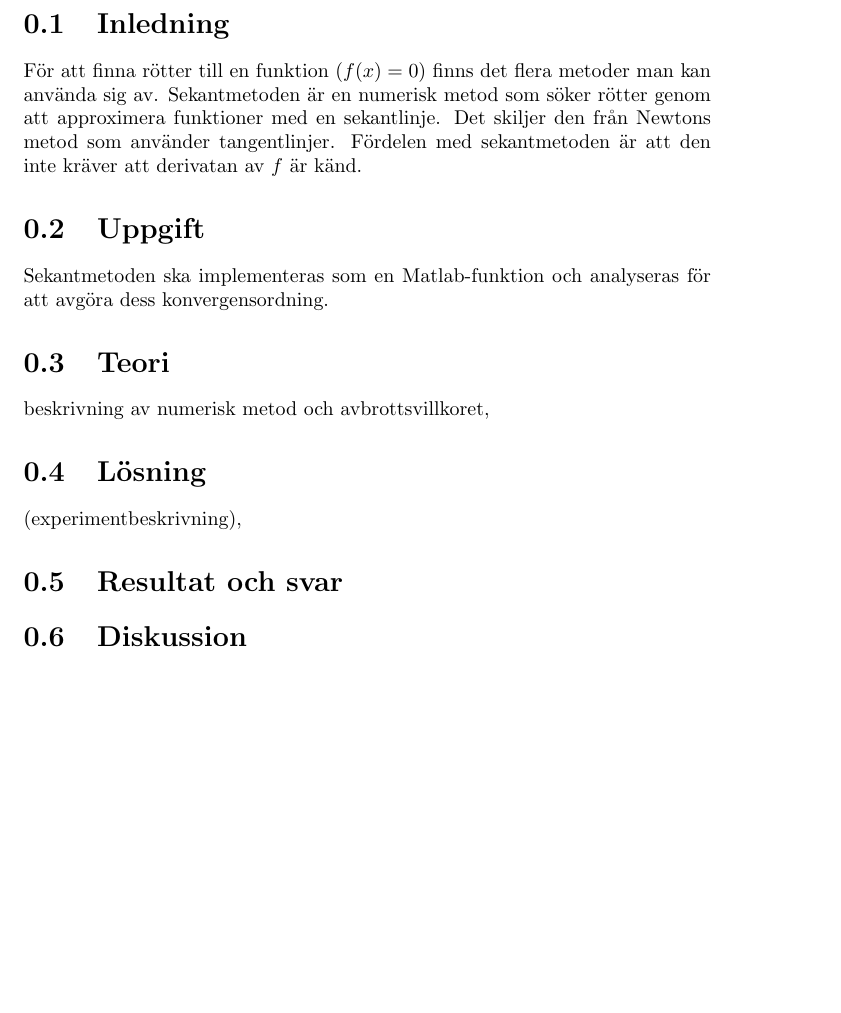
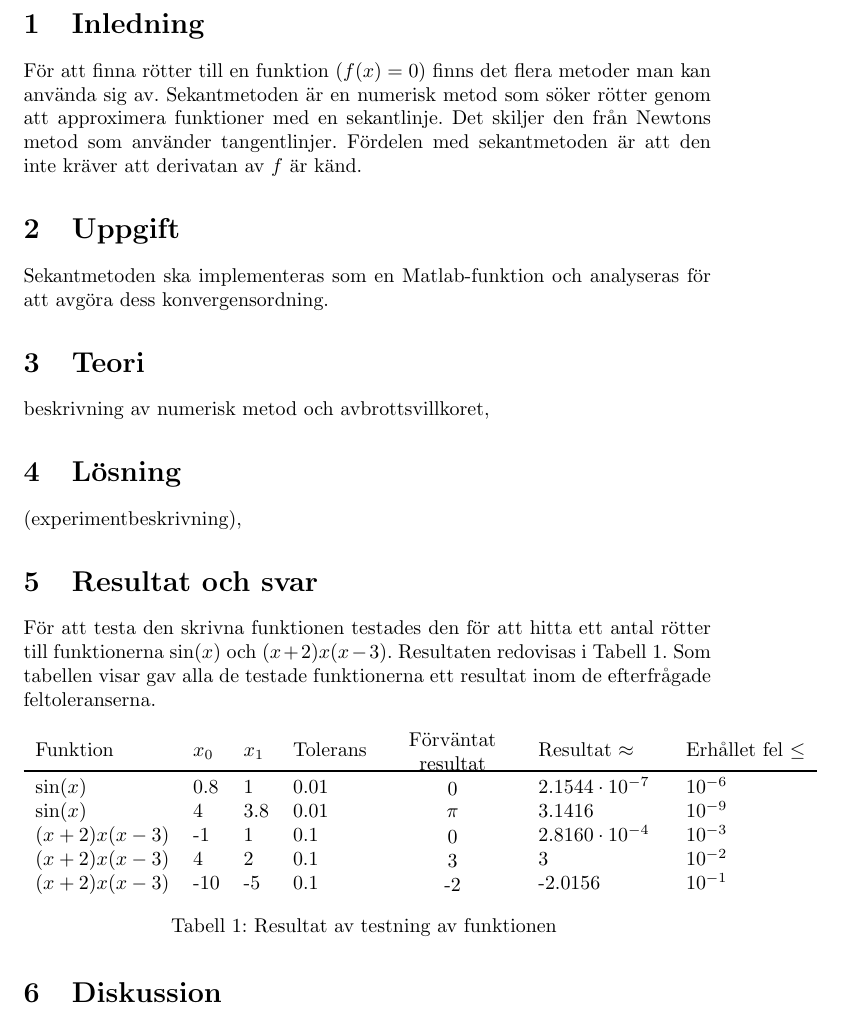
Before and after one commit to Emiluren/automatic-meme, a LaTeX document (project2/report.tex): part of page 2 of 2, cut so that both start at the same text, the shorter picture padded with empty space. Compiled offline with pdfLaTeX.

Commit message:
Add table to results

```diff
--- a/project2/report.tex
+++ b/project2/report.tex
@@ -1,5 +1,6 @@
-\documentclass{report}
-\usepackage{mathtools}
+\documentclass{article}
+\usepackage[swedish]{babel}
+\usepackage{booktabs, float, listings, mathtools, tabu}
 
 \title{TANA21: Implementation sekantmetoden i Matlab}
 \author{Emil Segerbäck \and Olav Övrebö}
@@ -20,6 +22,19 @@ beskrivning av numerisk metod och avbrottsvillkoret,
 (experimentbeskrivning),
 
 \section{Resultat och svar}
+För att testa den skrivna funktionen testades den för att hitta ett antal rötter till funktionerna $\sin(x)$ och $ (x+2) x (x-3)$. Resultaten redovisas i Tabell~\ref{tester}. Som tabellen visar gav alla de testade funktionerna ett resultat inom de efterfrågade feltoleranserna.
+\begin{table}[H]
+  \begin{tabu}{ l l l l X[1cm] X l X }
+    Funktion & $x_0$ & $x_1$ & Tolerans & Förväntat resultat & Resultat $\approx$ & Erhållet fel $\leq$ \\
+    \toprule
+    $\sin(x)$ & 0.8 & 1 & 0.01 & 0 & $2.1544 \cdot 10^{-7}$ & $10^{-6}$ \\
+    $\sin(x)$ & 4 & 3.8 & 0.01 & $\pi$ & 3.1416 & $10^{-9} $\\
+    $ (x+2) x (x-3)$ & -1 & 1 & 0.1 & 0 & $2.8160 \cdot 10^{-4}$ & $10^{-3}$ \\
+    $ (x+2) x (x-3)$ & 4 & 2 & 0.1 & 3 & 3 & $10^{-2}$ \\
+    $ (x+2) x (x-3)$ & -10 & -5 & 0.1 & -2 & -2.0156 & $10^{-1}$ \\
+  \end{tabu}
+  \caption{ Resultat av testning av funktionen }\label{tester}
+\end{table}
 
 \section{Diskussion}
 
```
Also changed, not shown: project2/report.tex (1 more changed lines).
